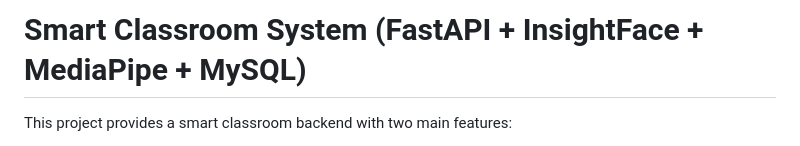
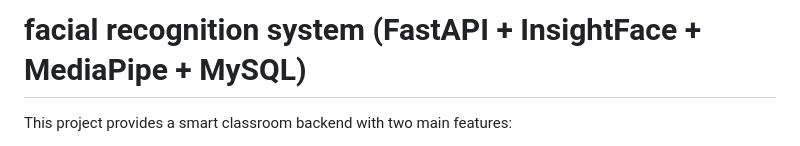
Before and after one commit to FAITE-TECH/facial_recognition_system, a Markdown page: README.md, the part around the change. Rendered like a GitHub page.

```diff
--- a/README.md
+++ b/README.md
@@ -1,4 +1,4 @@
-# Smart Classroom System (FastAPI + InsightFace + MediaPipe + MySQL)
+# facial recognition system (FastAPI + InsightFace + MediaPipe + MySQL)
 This project provides a smart classroom backend with two main features:
 - Face Recognition Attendance System
 - Exam Monitoring (Cheating Detection)
```
